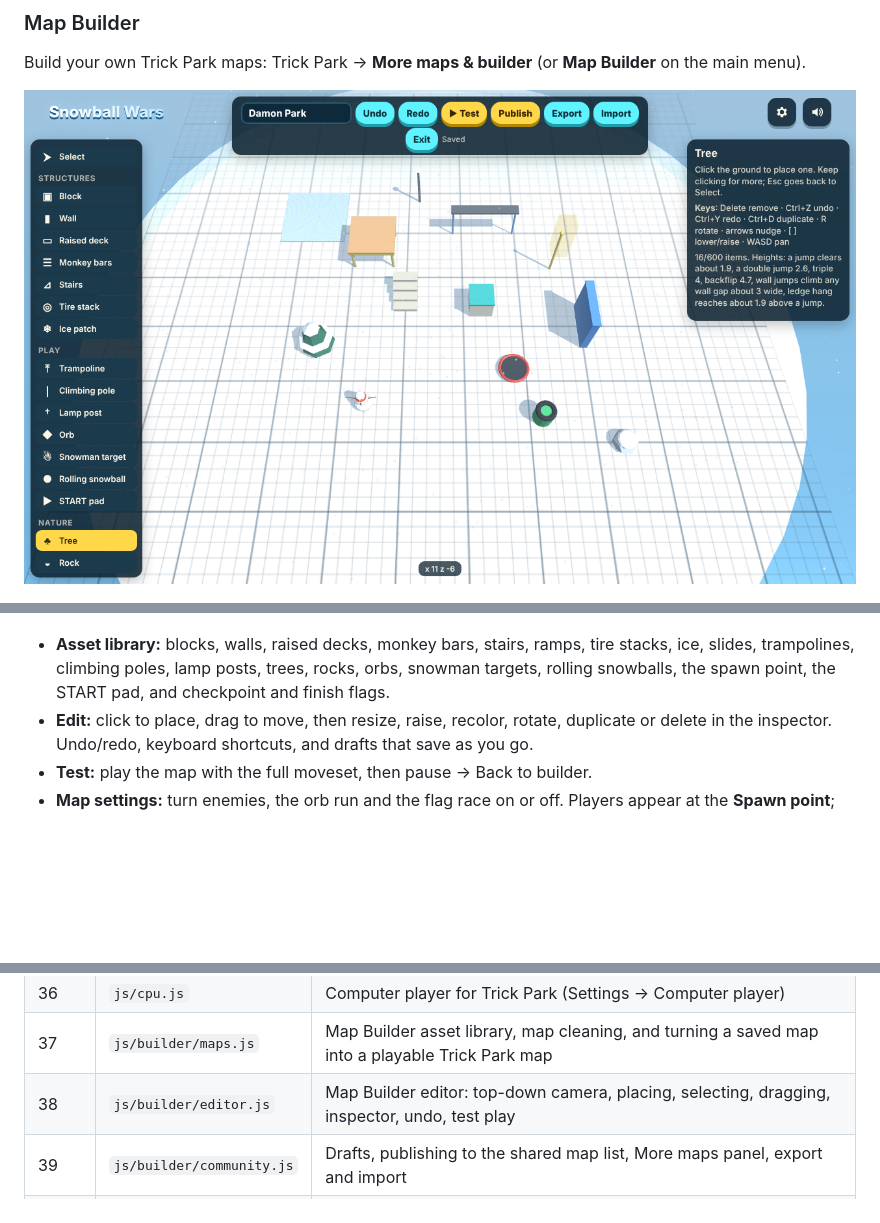
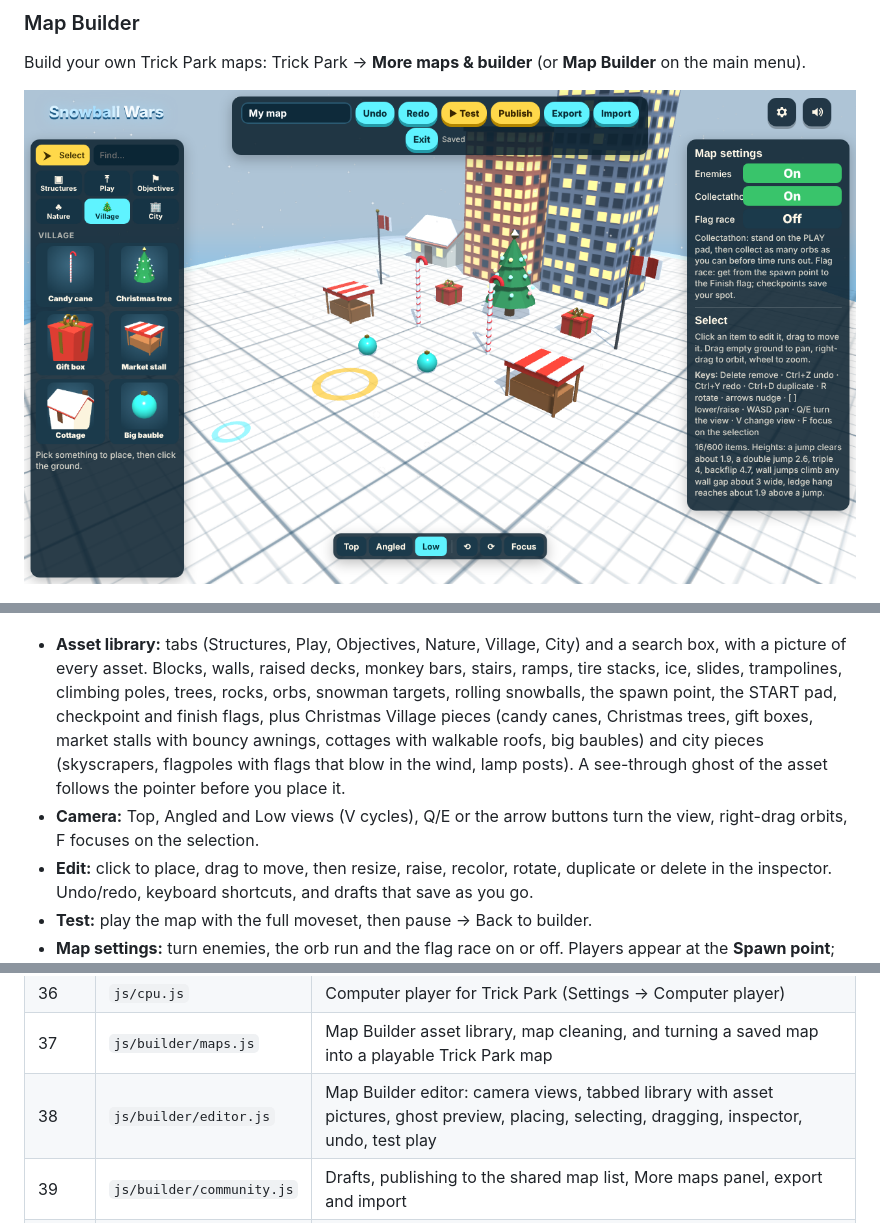
Before and after one commit to DamonSea/snowball-wars, a Markdown page: README.md, 3 parts joined by grey strips. Rendered like a GitHub page; pictures changed too: docs/media/map-builder.png; blank space fills up the shorter version.

```diff
--- a/README.md
+++ b/README.md
@@ -113,9 +113,14 @@ Build your own Trick Park maps: Trick Park → **More maps & builder** (or **Map
 
 ![Map settings, the spawn point, checkpoints and the finish flag](docs/media/map-settings.png)
 
-- **Asset library:** blocks, walls, raised decks, monkey bars, stairs, ramps, tire stacks, ice, slides, trampolines,
-  climbing poles, lamp posts, trees, rocks, orbs, snowman targets, rolling snowballs, the spawn point, the START pad,
-  and checkpoint and finish flags.
+- **Asset library:** tabs (Structures, Play, Objectives, Nature, Village, City) and a search box, with a picture of
+  every asset. Blocks, walls, raised decks, monkey bars, stairs, ramps, tire stacks, ice, slides, trampolines,
+  climbing poles, trees, rocks, orbs, snowman targets, rolling snowballs, the spawn point, the START pad, checkpoint and
+  finish flags, plus Christmas Village pieces (candy canes, Christmas trees, gift boxes, market stalls with bouncy
+  awnings, cottages with walkable roofs, big baubles) and city pieces (skyscrapers, flagpoles with flags that blow in
+  the wind, lamp posts). A see-through ghost of the asset follows the pointer before you place it.
+- **Camera:** Top, Angled and Low views (V cycles), Q/E or the arrow buttons turn the view, right-drag orbits,
+  F focuses on the selection.
 - **Edit:** click to place, drag to move, then resize, raise, recolor, rotate, duplicate or delete in the inspector.
   Undo/redo, keyboard shortcuts, and drafts that save as you go.
 - **Test:** play the map with the full moveset, then pause → Back to builder.
@@ -249,7 +254,7 @@ by files above it. Nothing is bundled.
 | 35 | `js/emotes.js` | Emote wheel (hold Ground pound standing): wave, cheer, dances, snow angel, yellow snow |
 | 36 | `js/cpu.js` | Computer player for Trick Park (Settings → Computer player) |
 | 37 | `js/builder/maps.js` | Map Builder asset library, map cleaning, and turning a saved map into a playable Trick Park map |
-| 38 | `js/builder/editor.js` | Map Builder editor: top-down camera, placing, selecting, dragging, inspector, undo, test play |
+| 38 | `js/builder/editor.js` | Map Builder editor: camera views, tabbed library with asset pictures, ghost preview, placing, selecting, dragging, inspector, undo, test play |
 | 39 | `js/builder/community.js` | Drafts, publishing to the shared map list, More maps panel, export and import |
 | 40 | `js/qol.js` | Hold to respawn / restart, Stop orb run, Moves list in the pause menu |
 | 41 | `js/main.js` | Startup |
```
Also changed, not shown: CHANGELOG.md (+15 -0 lines), 10 other files.
